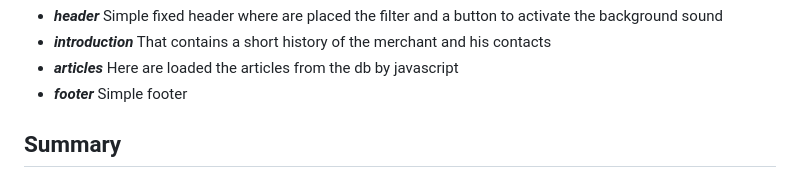
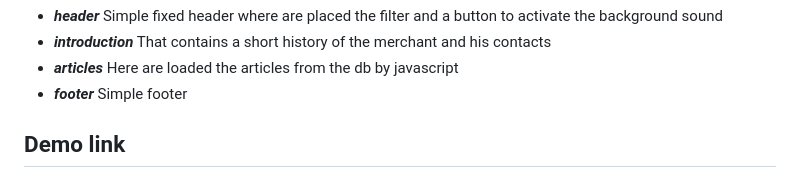
Before and after one commit to DavideMurro/Michelangeli, a Markdown page: README.md, the part around one of its changes. GitHub-like rendering.

```diff
--- a/README.md
+++ b/README.md
@@ -84,5 +84,5 @@ The site is made in one page, creating the skeleton in HTML and then including p
 - **_footer_**
   Simple footer
 
-## Summary
+## Demo link
 
```
Also changed, not shown: other parts of README.md (+7 -5 lines).
